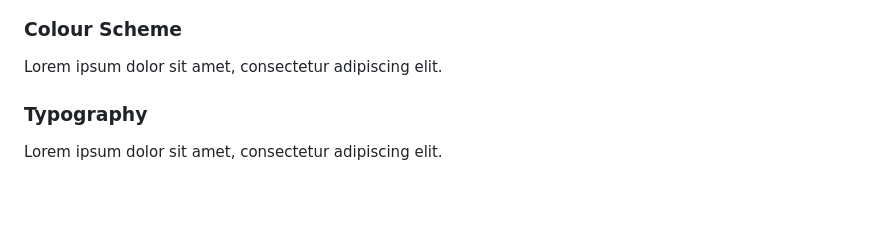
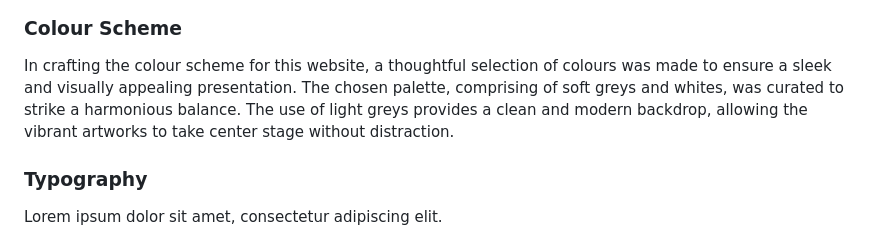
Before and after one commit to lewis-creates/z-griffiths, a Markdown page: README.md, the part around the change. Drawn GitHub-style; blank space fills up the shorter version.

Commit message:
Added colour scheme content.

```diff
--- a/README.md
+++ b/README.md
@@ -34,7 +34,7 @@ The design philosophy prioritises simplicity, opting for a minimalistic approach
 
 ### Colour Scheme
 
-Lorem ipsum dolor sit amet, consectetur adipiscing elit.
+In crafting the colour scheme for this website, a thoughtful selection of colours was made to ensure a sleek and visually appealing presentation. The chosen palette, comprising of soft greys and whites, was curated to strike a harmonious balance. The use of light greys provides a clean and modern backdrop, allowing the vibrant artworks to take center stage without distraction.
 
 ### Typography
 
```
